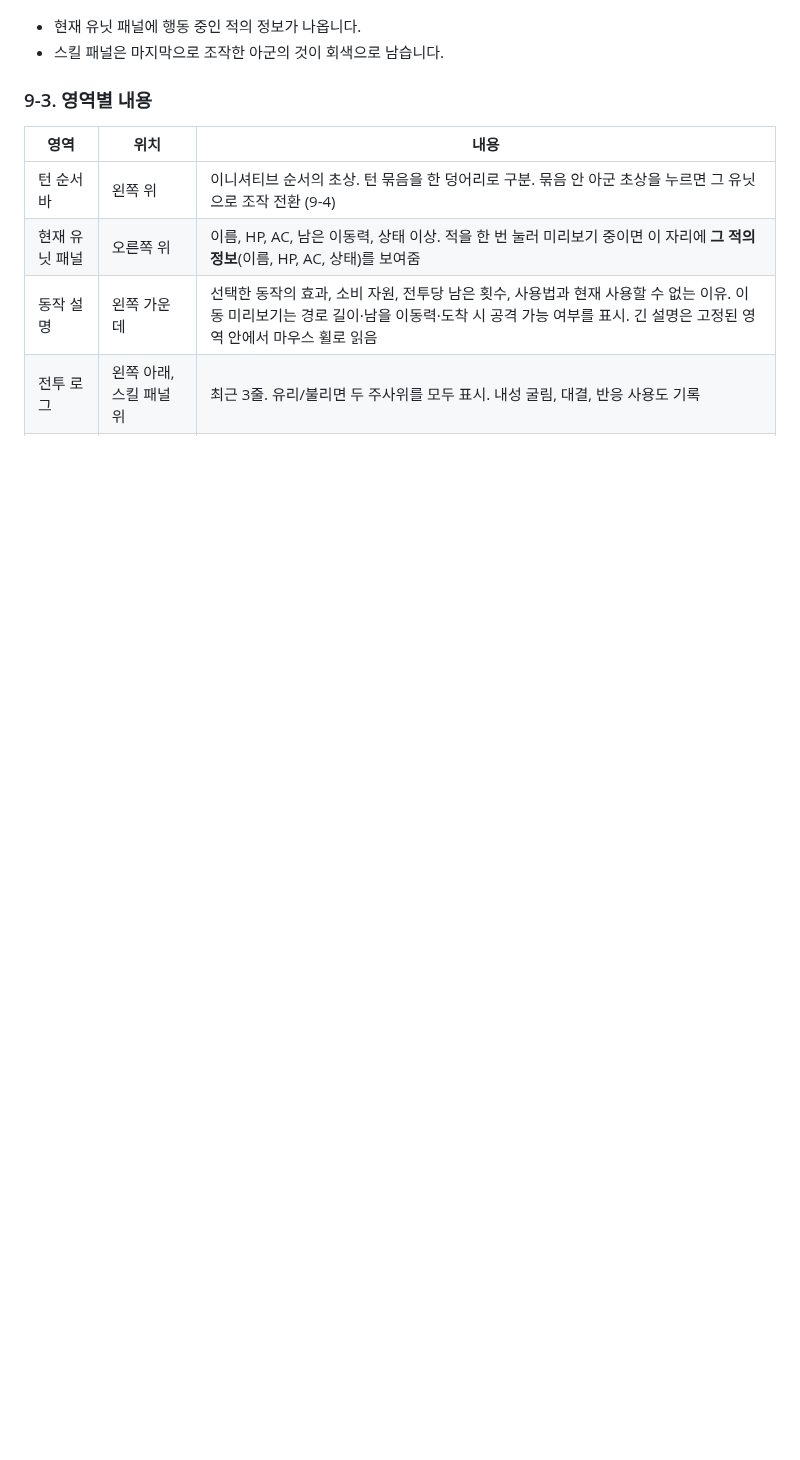
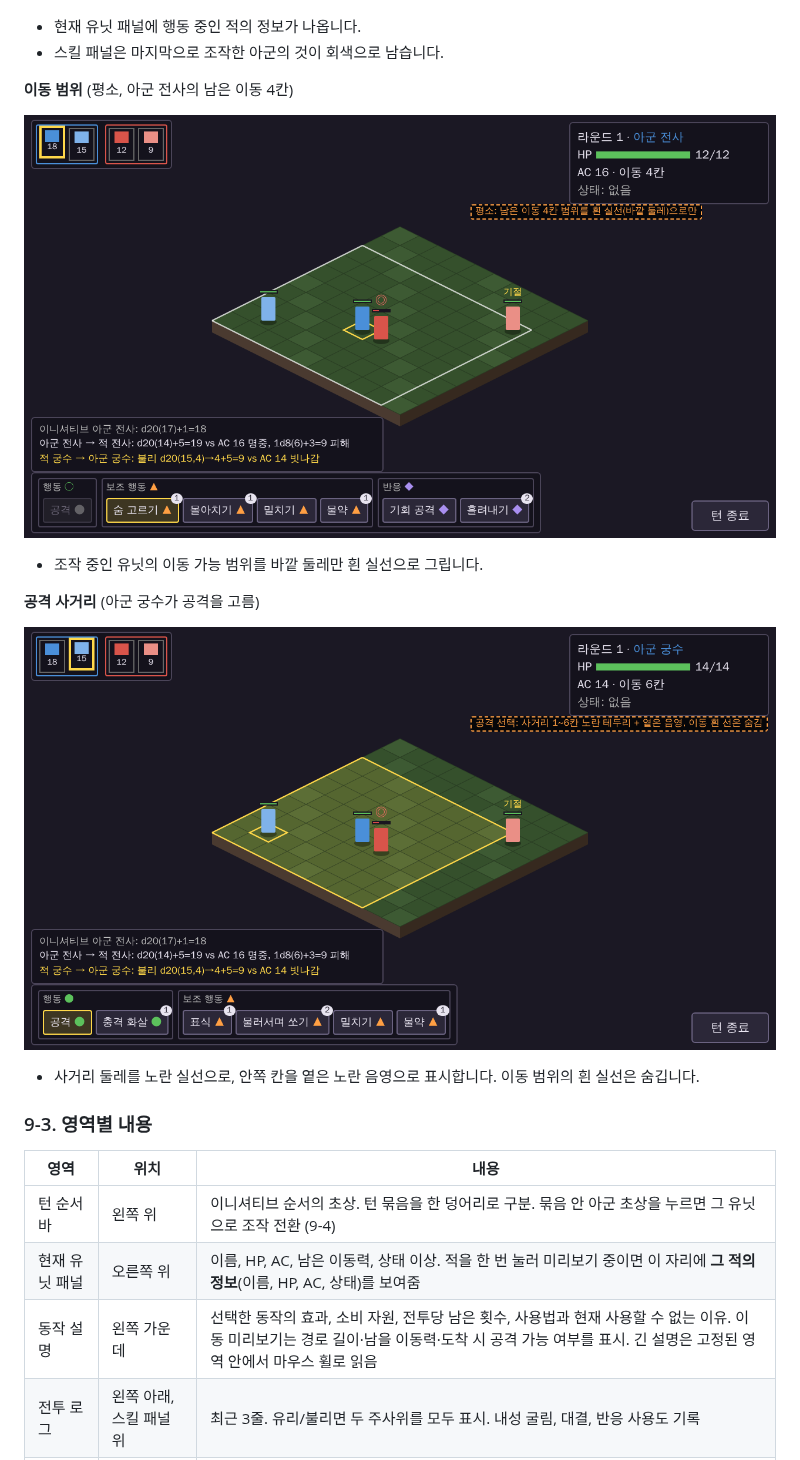
Before and after one commit to minjunkim-dev/BGLike, a Markdown page: docs/COMBAT_DESIGN.md, the part around one of its changes. Rendered like a GitHub page; pictures changed too: docs/images/combat_ui_attack_range.png (added), docs/images/combat_ui_move_range.png (added); blank space fills up the shorter version.

```diff
--- a/docs/COMBAT_DESIGN.md
+++ b/docs/COMBAT_DESIGN.md
@@ -324,6 +324,18 @@ flowchart TD
 - 현재 유닛 패널에 행동 중인 적의 정보가 나옵니다.
 - 스킬 패널은 마지막으로 조작한 아군의 것이 회색으로 남습니다.
 
+**이동 범위** (평소, 아군 전사의 남은 이동 4칸)
+
+![이동 범위](images/combat_ui_move_range.png)
+
+- 조작 중인 유닛의 이동 가능 범위를 바깥 둘레만 흰 실선으로 그립니다.
+
+**공격 사거리** (아군 궁수가 공격을 고름)
+
+![공격 사거리](images/combat_ui_attack_range.png)
+
+- 사거리 둘레를 노란 실선으로, 안쪽 칸을 옅은 노란 음영으로 표시합니다. 이동 범위의 흰 실선은 숨깁니다.
+
 ### 9-3. 영역별 내용
 
 | 영역 | 위치 | 내용 |
```
Also changed, not shown: other parts of docs/COMBAT_DESIGN.md (+35 -5 lines), docs/DEV_REQUEST_M1.md (+11 -0 lines), docs/images/combat_ui_archer_turn.png, docs/images/combat_ui_reaction.png, docs/images/combat_ui_warrior_turn.png.
